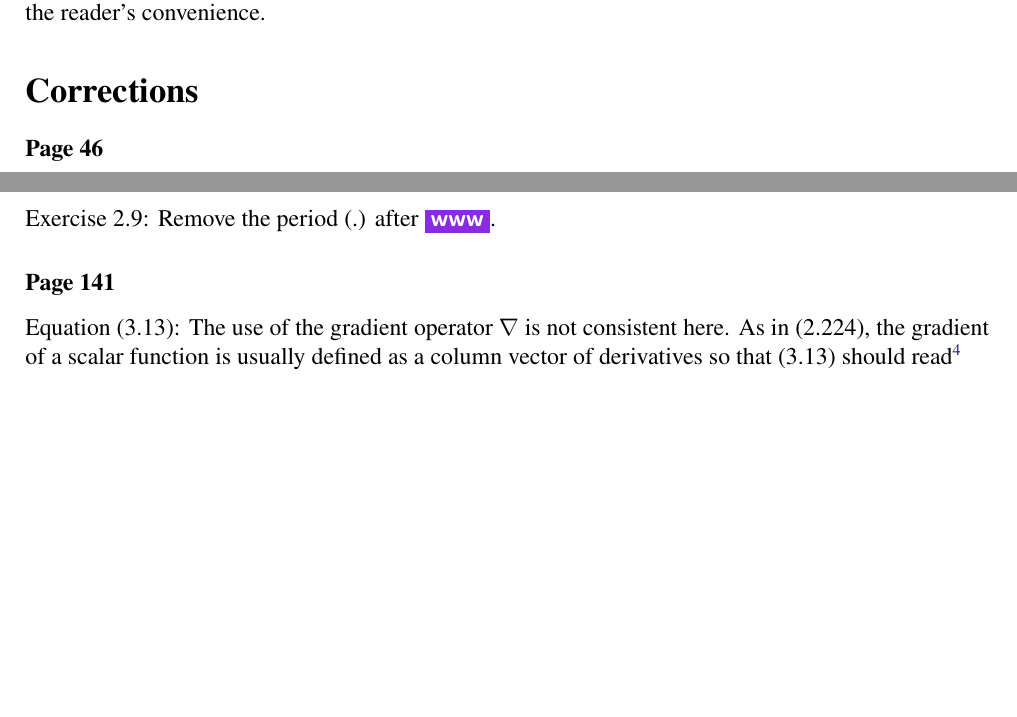
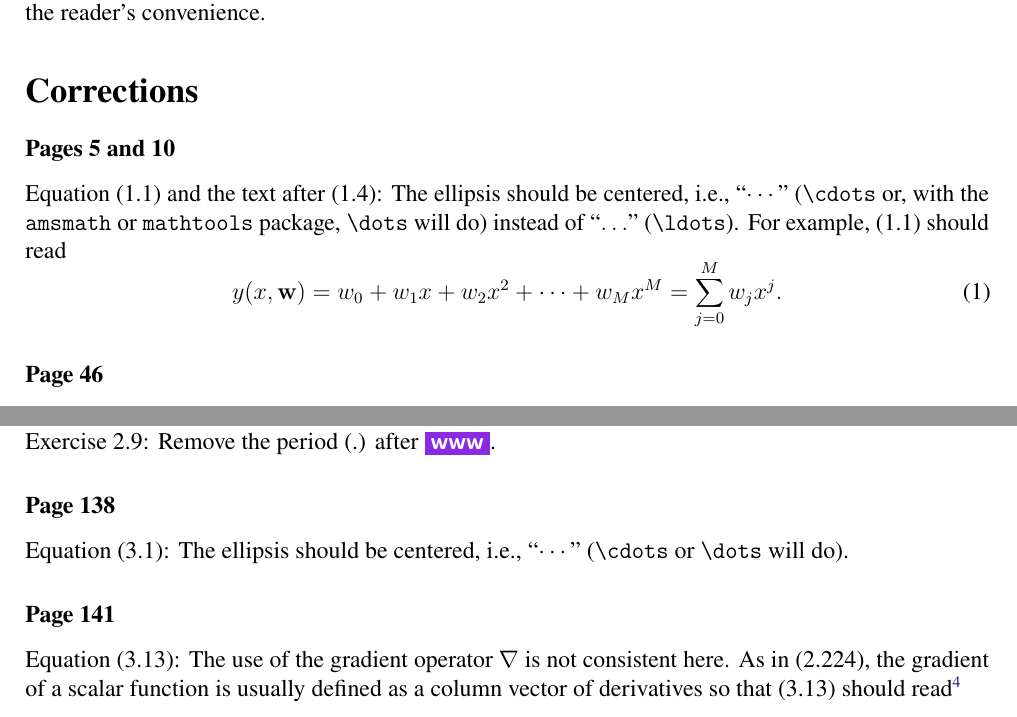
Before and after one commit to yousuketakada/prml_errata, a LaTeX document (prml_errata.tex): two parts of pages 1 and 7 of 32 before the commit and two parts of pages 1 and 8 of 32 after it, joined at a grey line, cut so that both start at the same text, the shorter picture padded with empty space. Compiled offline with pdfLaTeX.

Commit message:
Add errata for ellipsis

```diff
--- a/prml_errata.tex
+++ b/prml_errata.tex
@@ -65,6 +65,17 @@ some additional errata for the English edition,
 which have also been included in this report for the reader's convenience.
 
 \section*{Corrections}
+
+\erratum{Pages~5 and 10}
+Equation~(1.1) and the text after (1.4):
+The ellipsis should be centered, i.e., ``$\cdots$''
+(\texttt{\char`\\cdots} or, with the \texttt{amsmath} or \texttt{mathtools} package,
+\texttt{\char`\\dots} will do)
+instead of ``$\ldots$'' (\texttt{\char`\\ldots}).
+For example, (1.1) should read
+\begin{equation}
+y(x, \mathbf{w}) = w_0 + w_1 x + w_2 x^2 + \dots + w_M x^M = \sum_{j=0}^{M} w_j x^j .
+\end{equation}
 
 \erratum{Page~46}
 Equation~(1.85):
@@ -538,6 +554,11 @@ the ``homogeneous,'' ``annular,'' and ``laminar (or stratified)'' classes, respe
 \erratum{Page~129}
 Exercise~2.9:
 Remove the period (.) after \www.
+
+\erratum{Page~138}
+Equation~(3.1):
+The ellipsis should be centered, i.e., ``$\cdots$''
+(\texttt{\char`\\cdots} or \texttt{\char`\\dots} will do).
 
 \erratum{Page~141}
 Equation~(3.13):
```
Also changed, not shown: prml_errata.tex (5 more changed lines).
